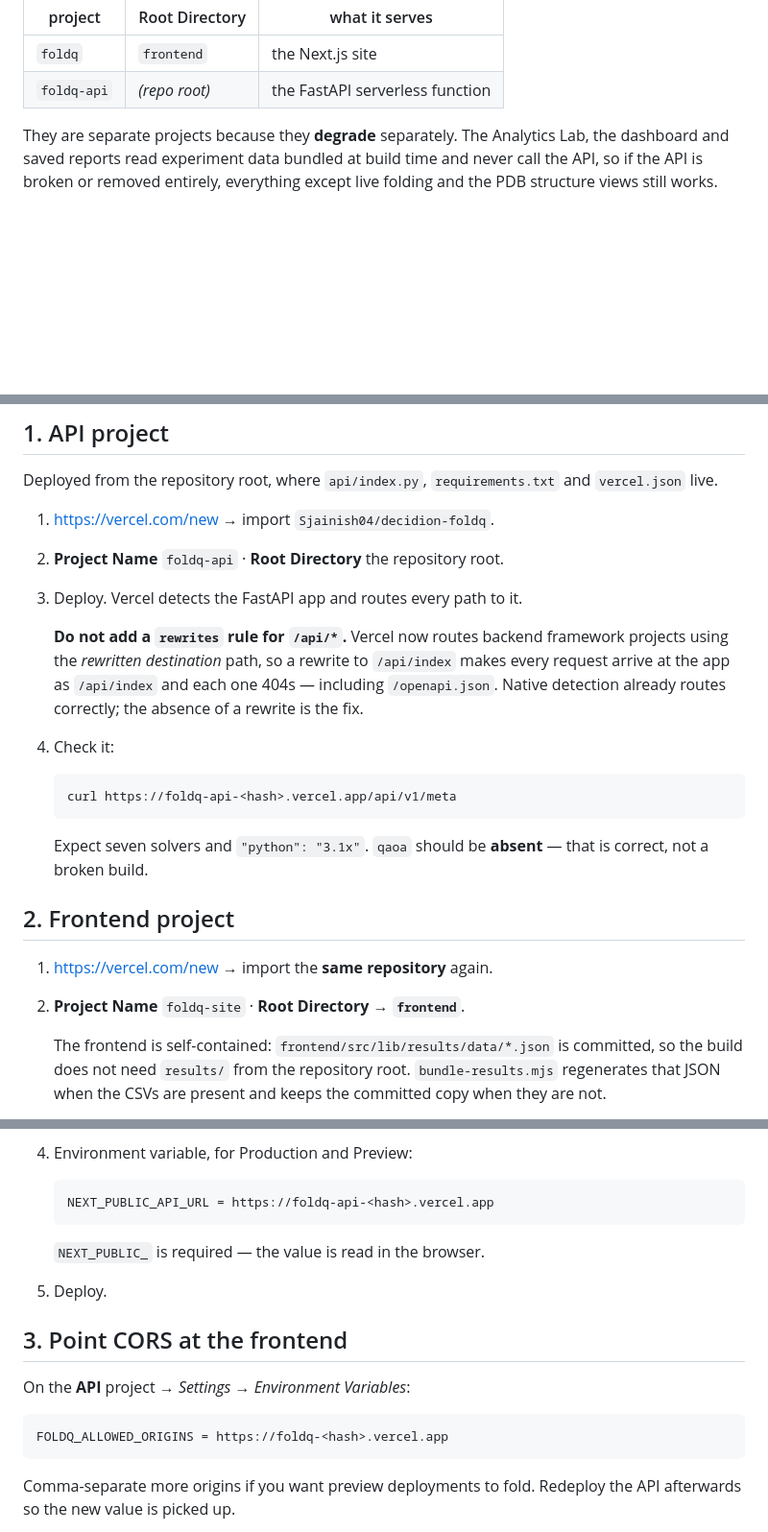
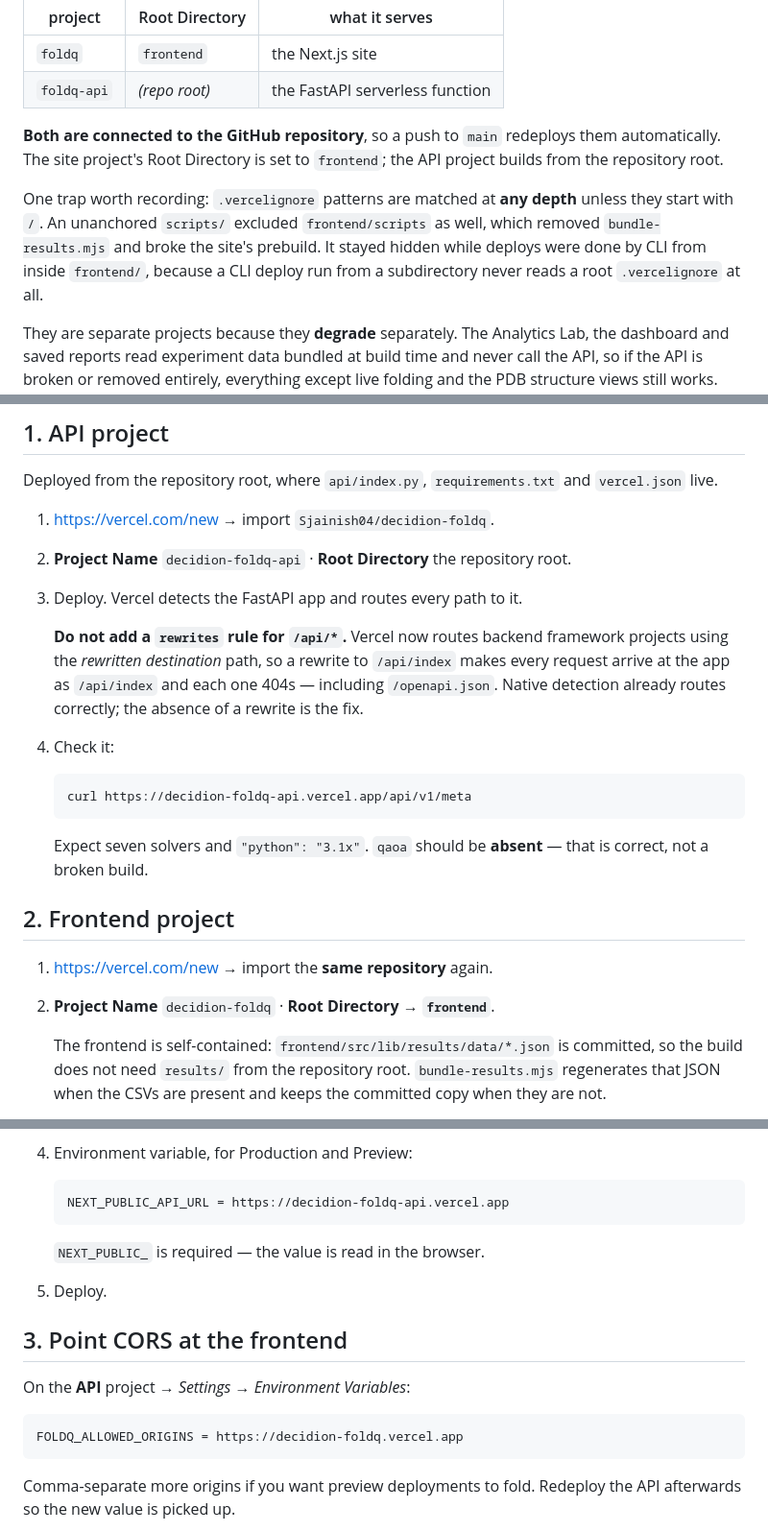
Before and after one commit to Sjainish04/decidion-foldq, a Markdown page: docs/DEPLOY.md, 3 parts joined by grey strips. Shown at 96% size. Drawn GitHub-style; blank space fills up the shorter version.

Commit message:
docs: update the deployment URLs after renaming
Site is now decidion-foldq.vercel.app and the API decidion-foldq-api.vercel.app,
matching the repository name. Both projects are connected to GitHub, so pushes
to main redeploy automatically -- they were CLI-uploaded before, which is why
pushing changed nothing.

Records the .vercelignore anchoring trap that broke the first Git build, since
it is exactly the kind of thing that only appears when the deploy path changes.

````diff
--- a/docs/DEPLOY.md
+++ b/docs/DEPLOY.md
@@ -15,6 +15,16 @@ card, no other provider.
 |---|---|---|
 | `foldq` | `frontend` | the Next.js site |
 | `foldq-api` | *(repo root)* | the FastAPI serverless function |
+
+**Both are connected to the GitHub repository**, so a push to `main` redeploys
+them automatically. The site project's Root Directory is set to `frontend`; the
+API project builds from the repository root.
+
+One trap worth recording: `.vercelignore` patterns are matched at **any depth**
+unless they start with `/`. An unanchored `scripts/` excluded `frontend/scripts`
+as well, which removed `bundle-results.mjs` and broke the site's prebuild. It
+stayed hidden while deploys were done by CLI from inside `frontend/`, because a
+CLI deploy run from a subdirectory never reads a root `.vercelignore` at all.
 
 They are separate projects because they **degrade** separately. The Analytics
 Lab, the dashboard and saved reports read experiment data bundled at build time
@@ -52,7 +62,7 @@ Deployed from the repository root, where `api/index.py`, `requirements.txt` and
 `vercel.json` live.
 
 1. <https://vercel.com/new> → import `Sjainish04/decidion-foldq`.
-2. **Project Name** `foldq-api` · **Root Directory** the repository root.
+2. **Project Name** `decidion-foldq-api` · **Root Directory** the repository root.
 3. Deploy. Vercel detects the FastAPI app and routes every path to it.
 
    **Do not add a `rewrites` rule for `/api/*`.** Vercel now routes backend
@@ -63,7 +73,7 @@ Deployed from the repository root, where `api/index.py`, `requirements.txt` and
 4. Check it:
 
    ```bash
-   curl https://foldq-api-<hash>.vercel.app/api/v1/meta
+   curl https://decidion-foldq-api.vercel.app/api/v1/meta
    ```
 
    Expect seven solvers and `"python": "3.1x"`. `qaoa` should be **absent** —
@@ -72,7 +82,7 @@ Deployed from the repository root, where `api/index.py`, `requirements.txt` and
 ## 2. Frontend project
 
 1. <https://vercel.com/new> → import the **same repository** again.
-2. **Project Name** `foldq-site` · **Root Directory** → **`frontend`**.
+2. **Project Name** `decidion-foldq` · **Root Directory** → **`frontend`**.
 
    The frontend is self-contained: `frontend/src/lib/results/data/*.json` is
    committed, so the build does not need `results/` from the repository root.
@@ -88,7 +98,7 @@ Deployed from the repository root, where `api/index.py`, `requirements.txt` and
 4. Environment variable, for Production and Preview:
 
    ```
-   NEXT_PUBLIC_API_URL = https://foldq-api-<hash>.vercel.app
+   NEXT_PUBLIC_API_URL = https://decidion-foldq-api.vercel.app
    ```
 
    `NEXT_PUBLIC_` is required — the value is read in the browser.
@@ -99,7 +109,7 @@ Deployed from the repository root, where `api/index.py`, `requirements.txt` and
 On the **API** project → *Settings → Environment Variables*:
 
 ```
-FOLDQ_ALLOWED_ORIGINS = https://foldq-<hash>.vercel.app
+FOLDQ_ALLOWED_ORIGINS = https://decidion-foldq.vercel.app
 ```
 
 Comma-separate more origins if you want preview deployments to fold. Redeploy the
````
Also changed, not shown: other parts of docs/DEPLOY.md (+2 -2 lines), README.md (+1 -1 lines).
